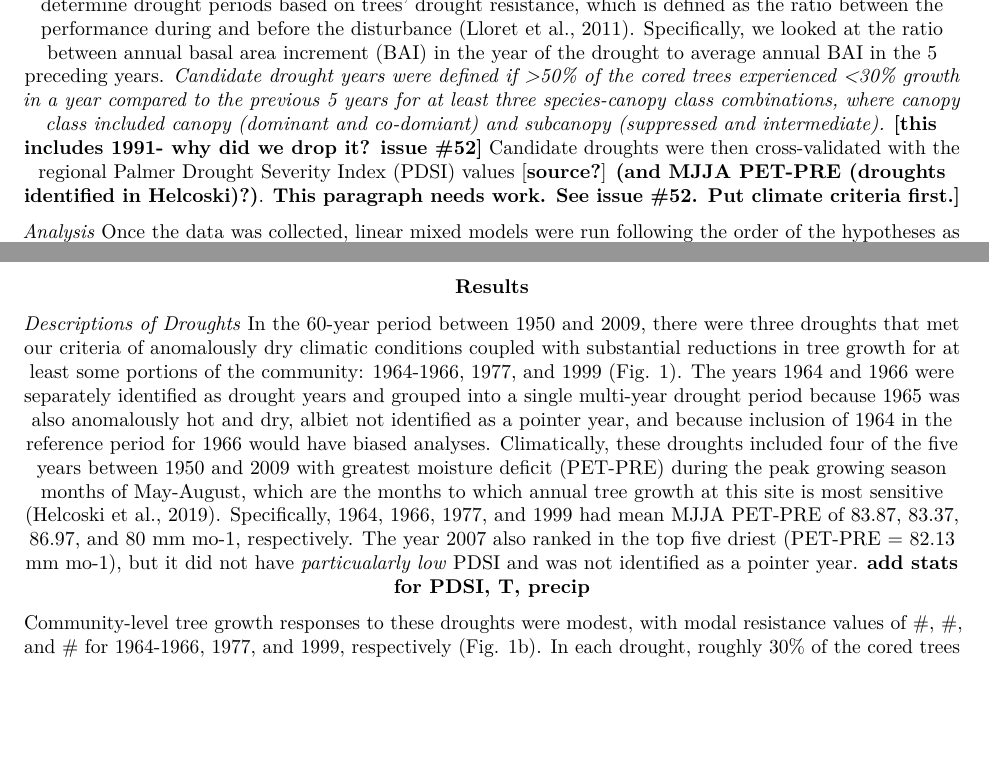
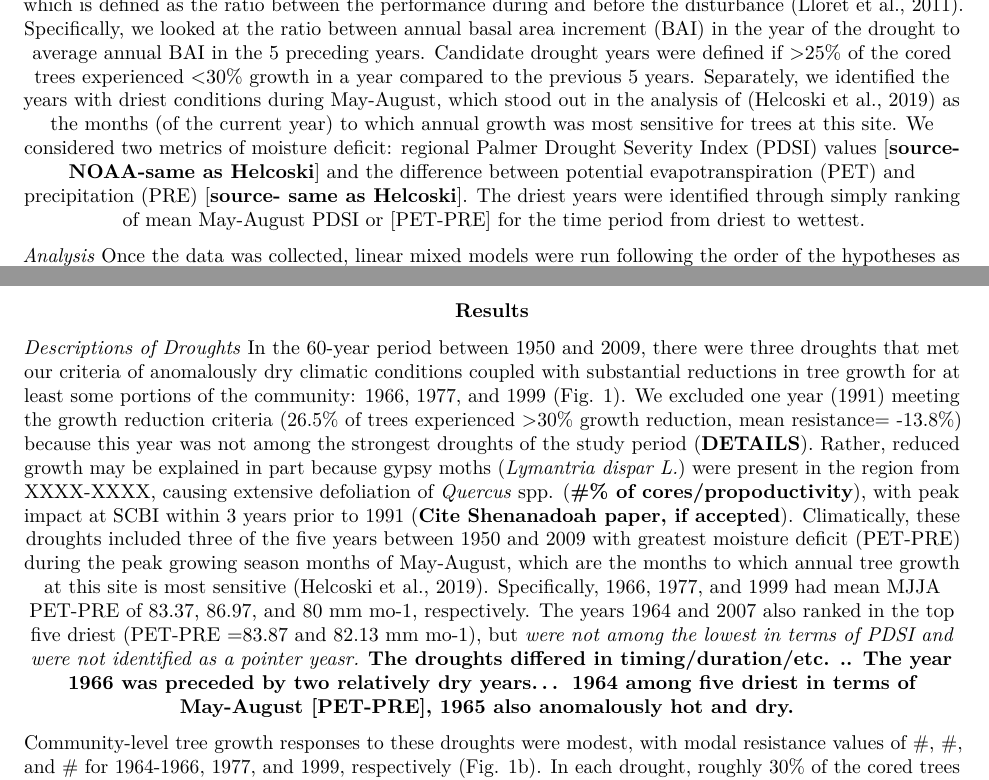
Before and after one commit to SCBI-ForestGEO/McGregor_climate-sensitivity-variation, an R Markdown document (manuscript/climate_sensitivity_draft.Rmd): two parts of pages 5 and 6 of 15, joined at a grey line, cut so that both start at the same text, the shorter picture padded with empty space. Rendered offline with R 4.5, knitr and Pandoc, then LaTeX, with nearby package versions.

Commit message:
Update climate_sensitivity_draft.Rmd

```diff
--- a/manuscript/climate_sensitivity_draft.Rmd
+++ b/manuscript/climate_sensitivity_draft.Rmd
@@ -138,7 +138,7 @@ kable(table2, booktabs=TRUE, format = "latex", caption = "Overview of analyzed s
 *Identification of drought years*
 [**add description of climate data used in Fig. 1, NEON vertical profiles**]
 
-We identified droughts within the time period 1950-2009, defining drought [@slette_how_2019] as events where peak growing season climatic conditions were anomalously dry relative to the long-term record and where tree growth was substantially reduced for at least some components of the community. To identify years with widespread reductions in tree growth, we used the pointRes package [@R-pointRes] in R (version 3.5.3) to determine drought periods based on trees' drought resistance, which is defined as the ratio between the performance during and before the disturbance [@lloret_components_2011]. Specifically, we looked at the ratio between annual basal area increment (BAI) in the year of the drought to average annual BAI in the 5 preceding years.  *Candidate drought years were defined if >50% of the cored trees experienced <30% growth in a year compared to the previous 5 years for at least three species-canopy class combinations, where canopy class included canopy (dominant and co-domiant) and subcanopy (suppressed and intermediate).* **[this includes 1991- why did we drop it? [issue #52](https://github.com/SCBI-ForestGEO/McGregor_climate-sensitivity-variation/issues/52)]** Candidate droughts were then cross-validated with the regional Palmer Drought Severity Index (PDSI) values [**source?**] **(and MJJA PET-PRE (droughts identified in Helcoski)?)**. **[This paragraph needs work. See issue #52](https://github.com/SCBI-ForestGEO/McGregor_climate-sensitivity-variation/issues/52). Put climate criteria first.]**
+We identified droughts within the time period 1950-2009, defining drought [@slette_how_2019] as events where tree growth was substantially reduced and where peak growing season climatic conditions were among the driest of the time period. To identify years with widespread reductions in tree growth, we used the pointRes package [@R-pointRes] in R (version 3.5.3) to determine drought periods based on trees' drought resistance, which is defined as the ratio between the performance during and before the disturbance [@lloret_components_2011]. Specifically, we looked at the ratio between annual basal area increment (BAI) in the year of the drought to average annual BAI in the 5 preceding years. Candidate drought years were defined if >25% of the cored trees experienced <30% growth in a year compared to the previous 5 years. Separately, we identified the years with driest conditions during May-August, which stood out in the analysis of [@helcoski_growing_2019] as the months (of the current year) to which annual growth was most sensitive for trees at this site. We considered two metrics of moisture deficit: regional Palmer Drought Severity Index (PDSI) values [**source- NOAA-same as Helcoski**] and the difference between potential evapotranspiration (PET) and precipitation (PRE) [**source- same as Helcoski**]. The driest years were identified through simply ranking of mean May-August PDSI or [PET-PRE] for the time period from driest to wettest.
 
 
 *Analysis*
@@ -149,7 +149,10 @@ Once the data was collected, linear mixed models were run following the order of
 ### Results
 
 *Descriptions of Droughts*
-In the 60-year period between 1950 and 2009, there were three droughts that met our criteria of anomalously dry climatic conditions coupled with substantial reductions in tree growth for at least some portions of the community: 1964-1966, 1977, and 1999 (Fig. 1). The years 1964 and 1966 were separately identified as drought years and grouped into a single multi-year drought period because 1965 was also anomalously hot and dry, albiet not identified as a pointer year, and because inclusion of 1964 in the reference period for 1966 would have biased analyses. Climatically, these droughts included four of the five years between 1950 and 2009 with greatest moisture deficit (PET-PRE) during the peak growing season months of May-August, which are the months to which annual tree growth at this site is most sensitive [@helcoski_growing_2019]. Specifically, 1964, 1966, 1977, and 1999 had mean MJJA PET-PRE of 83.87, 83.37, 86.97, and 80 mm mo<sup>-1</sup>, respectively. The year 2007 also ranked in the top five driest (PET-PRE = 82.13 mm mo<sup>-1</sup>), but it did not have *particualarly low* PDSI and was not identified as a pointer year. **add stats for PDSI, T, precip**
+In the 60-year period between 1950 and 2009, there were three droughts that met our criteria of anomalously dry climatic conditions coupled with substantial reductions in tree growth for at least some portions of the community: 1966, 1977, and 1999 (Fig. 1).
+We excluded one year (1991) meeting the growth reduction criteria (26.5% of trees experienced >30% growth reduction, mean resistance= -13.8%) because this year was not among the strongest droughts of the study period (**DETAILS**). Rather, reduced growth may be explained in part because gypsy moths (*Lymantria dispar L.*) were present in the region from XXXX-XXXX, causing extensive defoliation of *Quercus* spp. (**#% of cores/propoductivity**), with peak impact at SCBI within 3 years prior to 1991 (**Cite Shenanadoah paper, if accepted**).
+Climatically, these droughts included three of the five years between 1950 and 2009 with greatest moisture deficit (PET-PRE) during the peak growing season months of May-August, which are the months to which annual tree growth at this site is most sensitive [@helcoski_growing_2019]. Specifically, 1966, 1977, and 1999 had mean MJJA PET-PRE of 83.37, 86.97, and 80 mm mo<sup>-1</sup>, respectively. The years 1964 and 2007 also ranked in the top five driest (PET-PRE =83.87 and 82.13 mm mo<sup>-1</sup>), but *were not among the lowest in terms of PDSI and were not identified as a pointer yeasr.*
+**The droughts differed in timing/duration/etc. .. The year 1966 was preceded by two relatively dry years... 1964 among five driest in terms of May-August [PET-PRE],  1965  also anomalously hot and dry. **
 
 Community-level tree growth responses to these droughts were modest, with modal resistance values of #, #, and # for 1964-1966, 1977, and 1999, respectively (Fig. 1b). In each drought, roughly 30% of the cored trees suffered growth reductions of 30% or more (resistance <= 0.7): *28.2%* in 1964-66, 31.2% un 1977, and 26.2% in 1999. *Some* trees exhibited increased growth: (resistance > 1.0): #% in 1964-66, #% un 1977, and #% in 1999. Within the context of mixed effects models, there were signficiant differences among droughts (Table 4), and drought year came out as a factor in all top models (Table 5). In all cases, resistance *was highest in 1964-66 drought*, lower in 1999, and lowest in 1977 (Tables 4-5).
 
```
Also changed, not shown: manuscript/climate_sensitivity_draft.Rmd (2 more changed lines).
